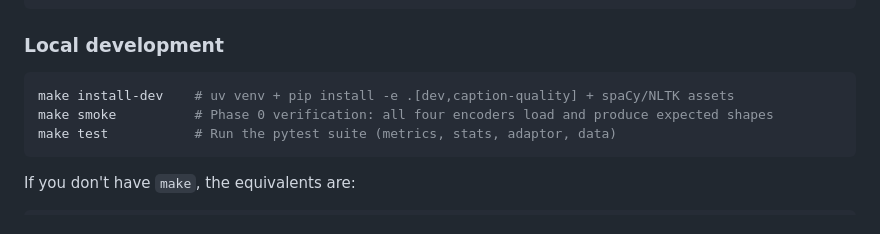
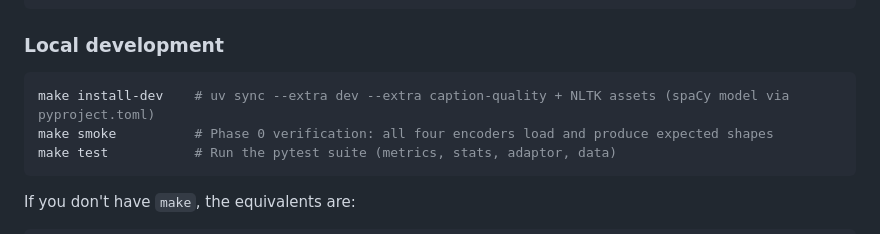
Before and after one commit to mcmurtrya/a-ttic, a Markdown page: README.md, the part around the change. Rendered like a GitHub page.

Commit message:
README: fix install-dev comment to match Makefile (uv sync, not uv venv + pip install)

````diff
--- a/README.md
+++ b/README.md
@@ -39,7 +39,7 @@ powershell -ExecutionPolicy ByPass -c "irm https://astral.sh/uv/install.ps1 | ie
 ### Local development
 
 ```bash
-make install-dev    # uv venv + pip install -e .[dev,caption-quality] + spaCy/NLTK assets
+make install-dev    # uv sync --extra dev --extra caption-quality + NLTK assets (spaCy model via pyproject.toml)
 make smoke          # Phase 0 verification: all four encoders load and produce expected shapes
 make test           # Run the pytest suite (metrics, stats, adaptor, data)
 ```
````
